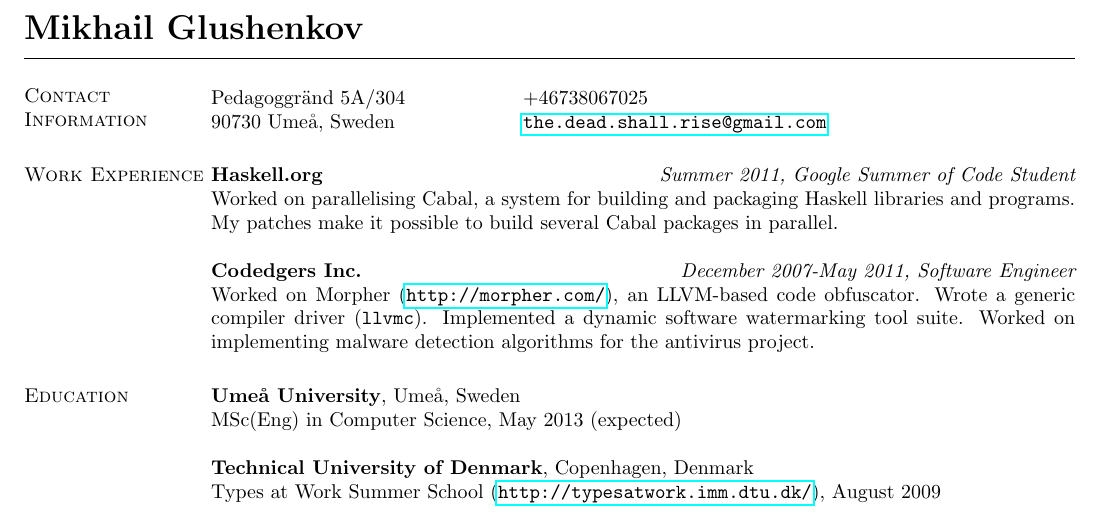
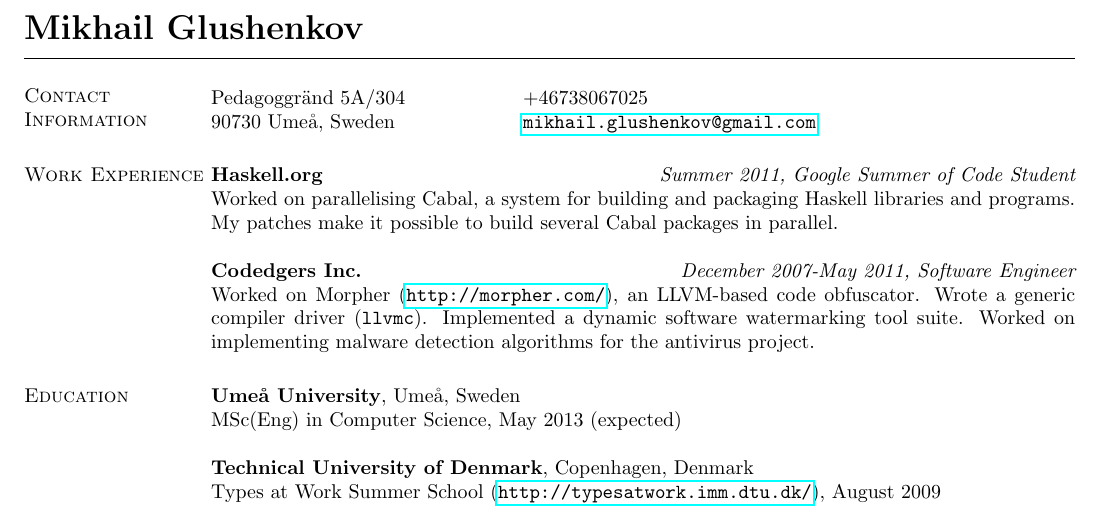
Before and after one commit to 23Skidoo/curriculum-vitae, a LaTeX CV (mikhail-glushenkov-cv.tex): part of the page, cut so that both start at the same text. Compiled offline with pdfLaTeX.

Commit message:
Use a more boring e-mail address.

```diff
--- a/mikhail-glushenkov-cv.tex
+++ b/mikhail-glushenkov-cv.tex
@@ -23,8 +23,8 @@
 Pedagoggränd 5A/304&
 +46738067025\\
 90730 Umeå, Sweden&
-\href{mailto:the.dead.shall.rise@gmail.com}
-{\texttt{the.dead.shall.rise@gmail.com}}\\
+\href{mailto:mikhail.glushenkov@gmail.com}
+{\texttt{mikhail.glushenkov@gmail.com}}\\
 \end{tabular}
 
 \section{\sc Work Experience}
```
